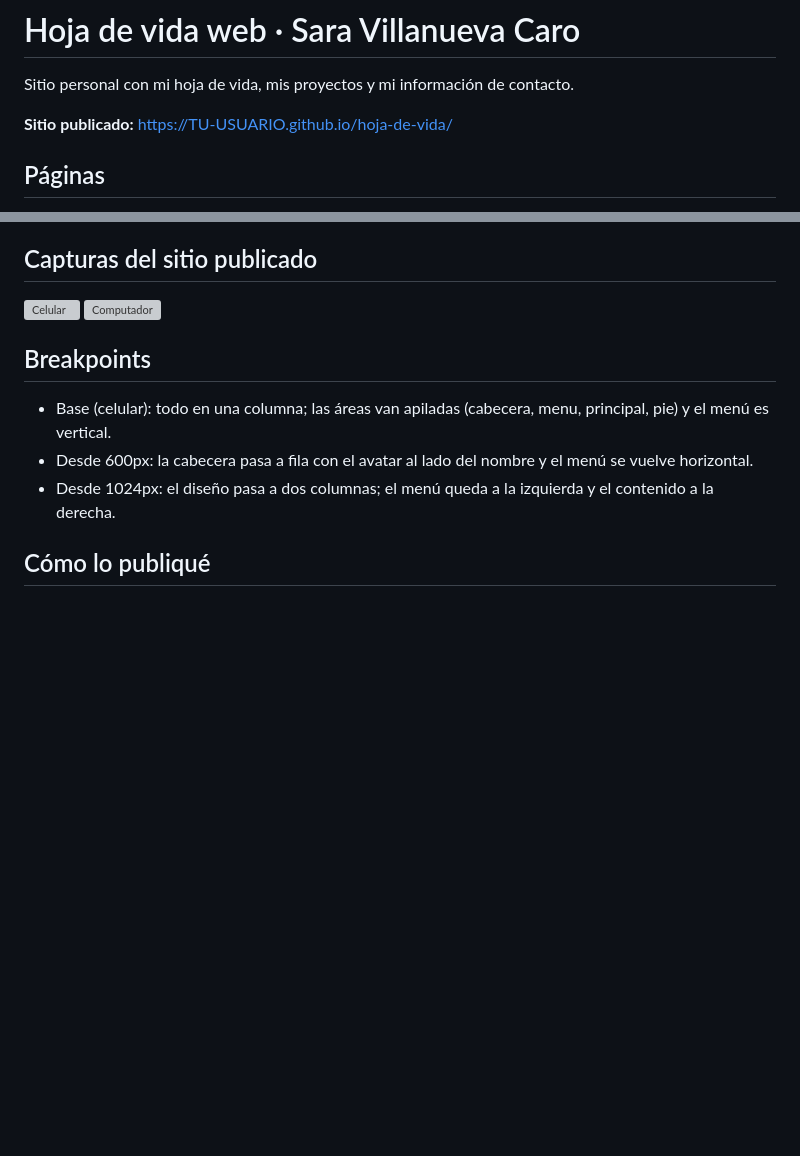
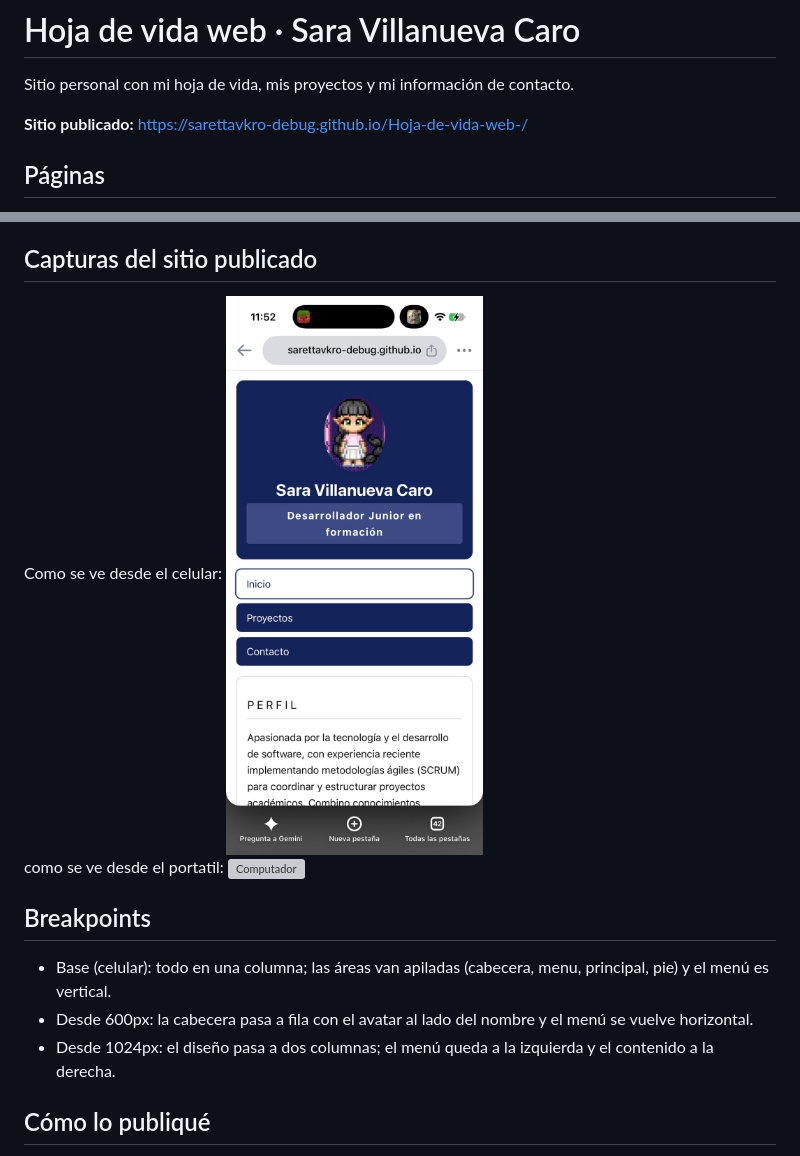
Before and after one commit to sarettavkro-debug/Hoja-de-vida-web-, a Markdown page: README.md, 2 parts joined by grey strips. Drawn GitHub-style; pictures changed too: capturas/Celular.jpeg (added); blank space fills up the shorter version; grey boxes are pictures that could not be loaded.

Commit message:
Actualización del README con información final

```diff
--- a/README.md
+++ b/README.md
@@ -2,7 +2,7 @@
 
 Sitio personal con mi hoja de vida, mis proyectos y mi información de contacto.
 
-**Sitio publicado:** https://TU-USUARIO.github.io/hoja-de-vida/
+**Sitio publicado:** https://sarettavkro-debug.github.io/Hoja-de-vida-web-/
 
 ## Páginas
 - `index.html`: hoja de vida
@@ -25,7 +25,10 @@ Sitio personal con mi hoja de vida, mis proyectos y mi información de contacto.
 ![Contacto en computador](mockups/contacto-computador.png)
 
 ## Capturas del sitio publicado
-![Celular](capturas/celular.png)
+Como se ve desde el celular:
+![Celu](capturas/Celular.jpeg)
+<br>
+como se ve desde el portatil:
 ![Computador](capturas/computador.png)
 
 ## Breakpoints
```
Also changed, not shown: capturas/Computador.png (added), 1 other file.
